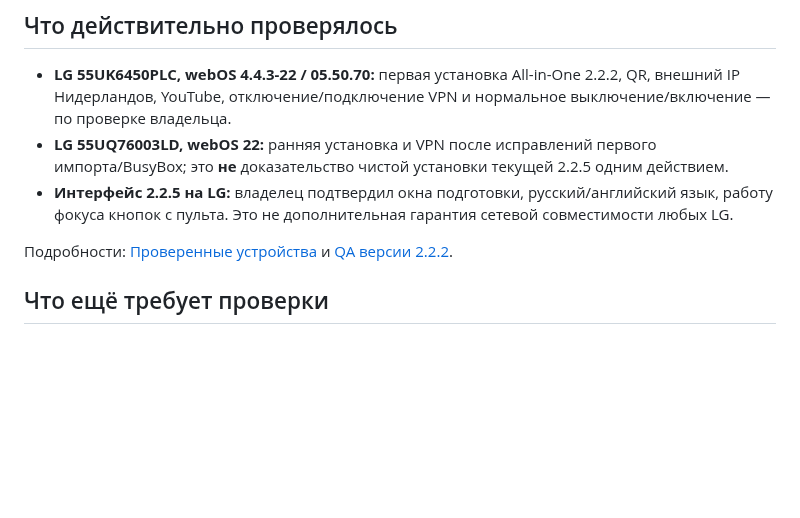
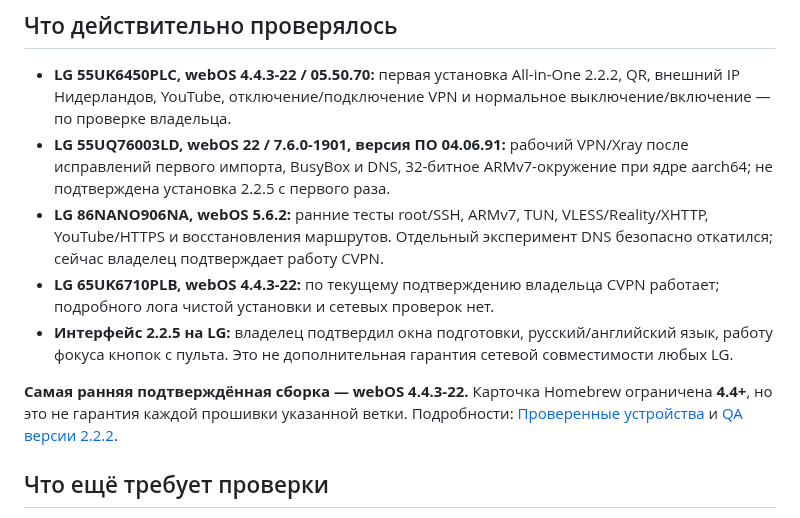
Before and after one commit to mikemandi/cvpn-webos, a Markdown page: docs/RELEASE_LIMITATIONS.ru.md, the part around the change. GitHub-like rendering; blank space fills up the shorter version.

Commit message:
docs: synchronize four LG models and validated webOS minimum across release and Homebrew guidance

```diff
--- a/docs/RELEASE_LIMITATIONS.ru.md
+++ b/docs/RELEASE_LIMITATIONS.ru.md
@@ -36,10 +36,12 @@ All-in-One IPK содержит **Launcher 2.2.5, бэкенд 2.0.0, VPN Engine
 ## Что действительно проверялось
 
 - **LG 55UK6450PLC, webOS 4.4.3-22 / 05.50.70:** первая установка All-in-One 2.2.2, QR, внешний IP Нидерландов, YouTube, отключение/подключение VPN и нормальное выключение/включение — по проверке владельца.
-- **LG 55UQ76003LD, webOS 22:** ранняя установка и VPN после исправлений первого импорта/BusyBox; это **не** доказательство чистой установки текущей 2.2.5 одним действием.
+- **LG 55UQ76003LD, webOS 22 / 7.6.0-1901, версия ПО 04.06.91:** рабочий VPN/Xray после исправлений первого импорта, BusyBox и DNS, 32-битное ARMv7-окружение при ядре aarch64; не подтверждена установка 2.2.5 с первого раза.
+- **LG 86NANO906NA, webOS 5.6.2:** ранние тесты root/SSH, ARMv7, TUN, VLESS/Reality/XHTTP, YouTube/HTTPS и восстановления маршрутов. Отдельный эксперимент DNS безопасно откатился; сейчас владелец подтверждает работу CVPN.
+- **LG 65UK6710PLB, webOS 4.4.3-22:** по текущему подтверждению владельца CVPN работает; подробного лога чистой установки и сетевых проверок нет.
 - **Интерфейс 2.2.5 на LG:** владелец подтвердил окна подготовки, русский/английский язык, работу фокуса кнопок с пульта. Это не дополнительная гарантия сетевой совместимости любых LG.
 
-Подробности: [Проверенные устройства](TESTED_DEVICES.ru.md) и [QA версии 2.2.2](QA_ACCEPTANCE_2.2.2.md).
+**Самая ранняя подтверждённая сборка — webOS 4.4.3-22.** Карточка Homebrew ограничена **4.4+**, но это не гарантия каждой прошивки указанной ветки. Подробности: [Проверенные устройства](TESTED_DEVICES.ru.md) и [QA версии 2.2.2](QA_ACCEPTANCE_2.2.2.md).
 
 ## Что ещё требует проверки
 
```
